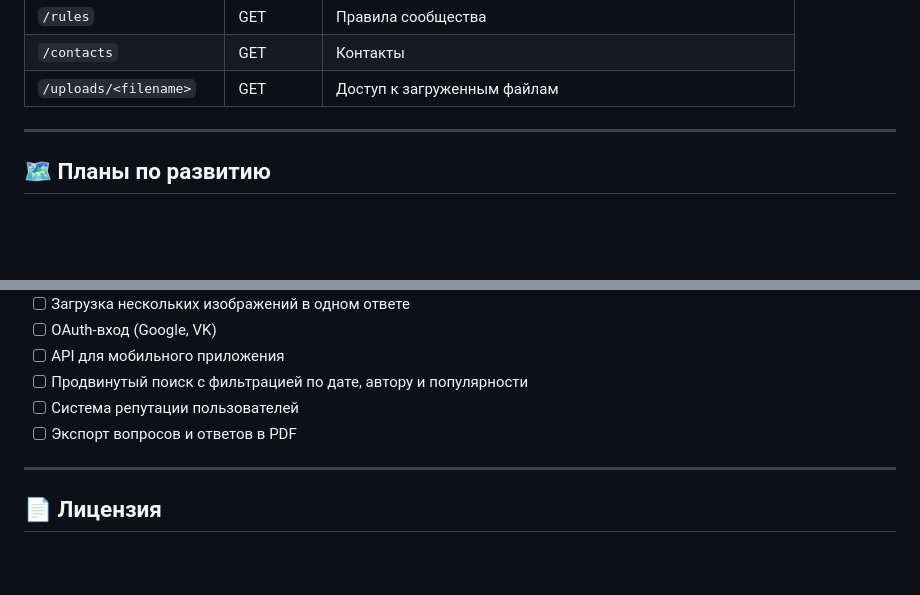
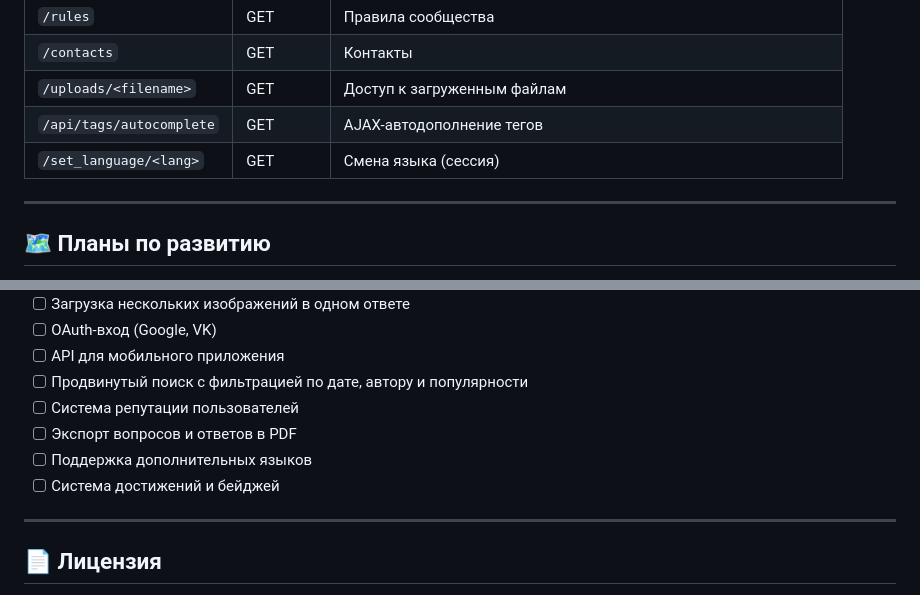
Before and after one commit to findatalab/careervibe, a Markdown page: README.md, 2 parts joined by grey strips. Drawn GitHub-style; blank space fills up the shorter version.

```diff
--- a/README.md
+++ b/README.md
@@ -201,6 +228,8 @@ careervibe/
 | `/rules` | GET | Правила сообщества |
 | `/contacts` | GET | Контакты |
 | `/uploads/<filename>` | GET | Доступ к загруженным файлам |
+| `/api/tags/autocomplete` | GET | AJAX-автодополнение тегов |
+| `/set_language/<lang>` | GET | Смена языка (сессия) |
 
 ---
 
@@ -215,6 +244,8 @@ careervibe/
 - [ ] Продвинутый поиск с фильтрацией по дате, автору и популярности
 - [ ] Система репутации пользователей
 - [ ] Экспорт вопросов и ответов в PDF
+- [ ] Поддержка дополнительных языков
+- [ ] Система достижений и бейджей
 
 ---
 
```
Also changed, not shown: other parts of README.md (+37 -10 lines).
